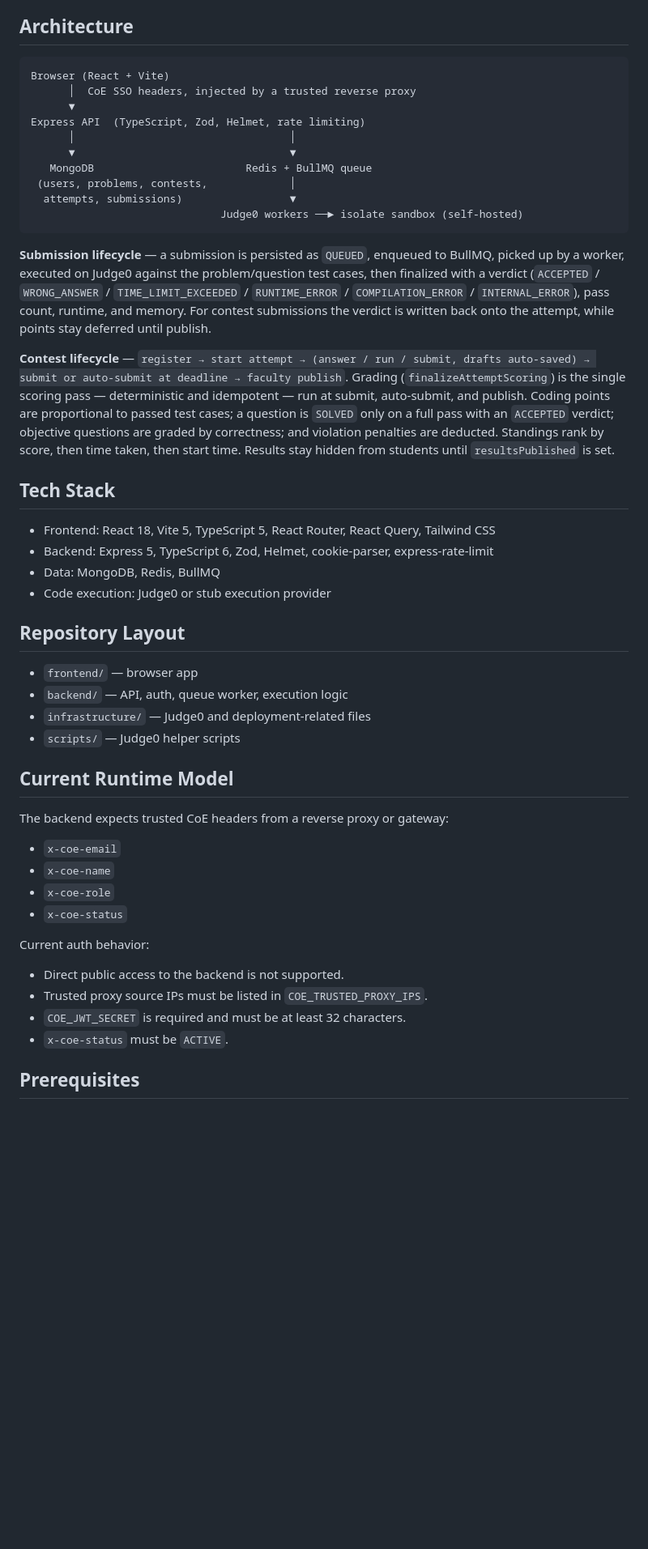
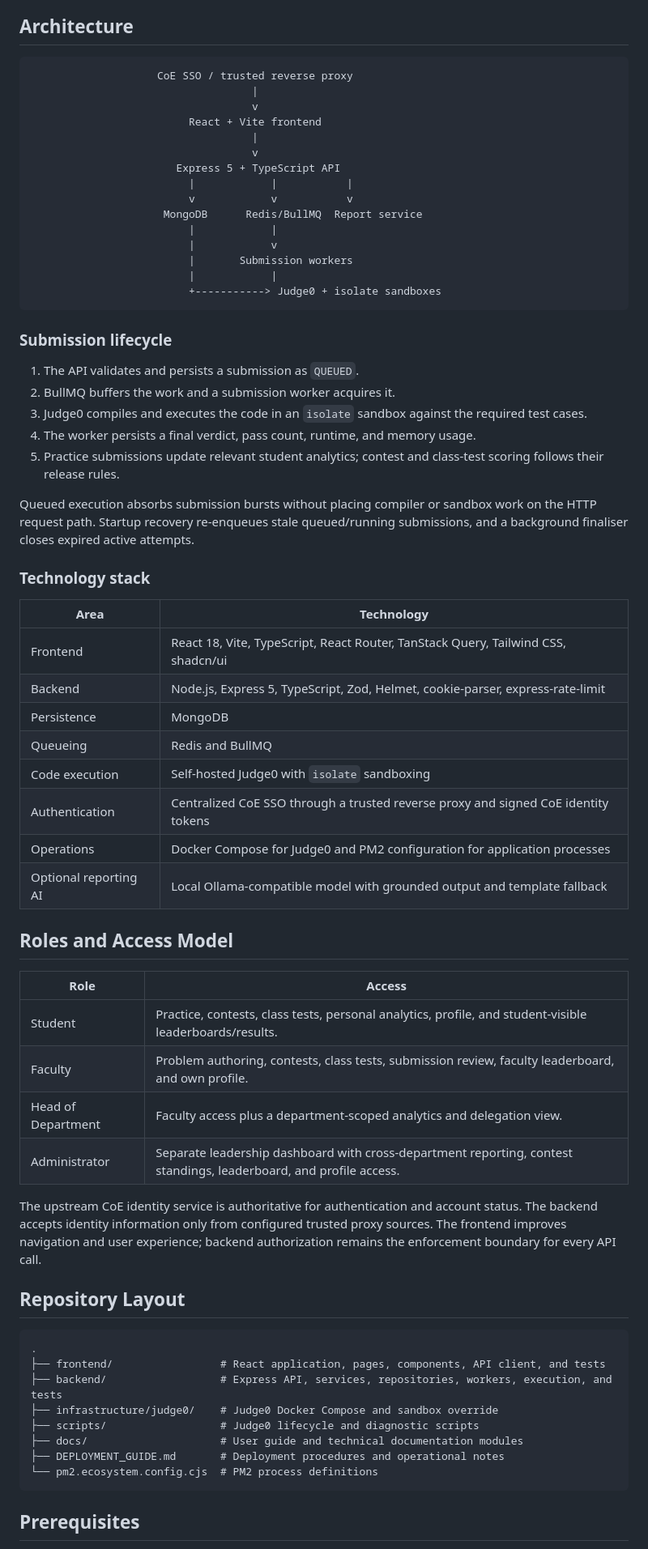
Before and after one commit to SohamJain15/tcp, a Markdown page: README.md, the part around one of its changes. Shown at 81% size. Drawn GitHub-style; blank space fills up the shorter version.

````diff
--- a/README.md
+++ b/README.md
@@ -38,52 +51,70 @@ The platform serves two roles:
 
 ## Architecture
 
-```
-Browser (React + Vite)
-      │  CoE SSO headers, injected by a trusted reverse proxy
-      ▼
-Express API  (TypeScript, Zod, Helmet, rate limiting)
-      │                                  │
-      ▼                                  ▼
-   MongoDB                        Redis + BullMQ queue
- (users, problems, contests,             │
-  attempts, submissions)                 ▼
-                              Judge0 workers ──► isolate sandbox (self-hosted)
+```text
+                    CoE SSO / trusted reverse proxy
+                                   |
+                                   v
+                         React + Vite frontend
+                                   |
+                                   v
+                       Express 5 + TypeScript API
+                         |            |           |
+                         v            v           v
+                     MongoDB      Redis/BullMQ  Report service
+                         |            |
+                         |            v
+                         |       Submission workers
+                         |            |
+                         +-----------> Judge0 + isolate sandboxes
 ```
 
-**Submission lifecycle** — a submission is persisted as `QUEUED`, enqueued to BullMQ, picked up by a worker, executed on Judge0 against the problem/question test cases, then finalized with a verdict (`ACCEPTED` / `WRONG_ANSWER` / `TIME_LIMIT_EXCEEDED` / `RUNTIME_ERROR` / `COMPILATION_ERROR` / `INTERNAL_ERROR`), pass count, runtime, and memory. For contest submissions the verdict is written back onto the attempt, while points stay deferred until publish.
+### Submission lifecycle
 
-**Contest lifecycle** — `register → start attempt → (answer / run / submit, drafts auto-saved) → submit or auto-submit at deadline → faculty publish`. Grading (`finalizeAttemptScoring`) is the single scoring pass — deterministic and idempotent — run at submit, auto-submit, and publish. Coding points are proportional to passed test cases; a question is `SOLVED` only on a full pass with an `ACCEPTED` verdict; objective questions are graded by correctness; and violation penalties are deducted. Standings rank by score, then time taken, then start time. Results stay hidden from students until `resultsPublished` is set.
+1. The API validates and persists a submission as `QUEUED`.
+2. BullMQ buffers the work and a submission worker acquires it.
+3. Judge0 compiles and executes the code in an `isolate` sandbox against the required test cases.
+4. The worker persists a final verdict, pass count, runtime, and memory usage.
+5. Practice submissions update relevant student analytics; contest and class-test scoring follows their release rules.
 
-## Tech Stack
+Queued execution absorbs submission bursts without placing compiler or sandbox work on the HTTP request path. Startup recovery re-enqueues stale queued/running submissions, and a background finaliser closes expired active attempts.
 
-- Frontend: React 18, Vite 5, TypeScript 5, React Router, React Query, Tailwind CSS
-- Backend: Express 5, TypeScript 6, Zod, Helmet, cookie-parser, express-rate-limit
-- Data: MongoDB, Redis, BullMQ
-- Code execution: Judge0 or stub execution provider
+### Technology stack
+
+| Area | Technology |
+| --- | --- |
+| Frontend | React 18, Vite, TypeScript, React Router, TanStack Query, Tailwind CSS, shadcn/ui |
+| Backend | Node.js, Express 5, TypeScript, Zod, Helmet, cookie-parser, express-rate-limit |
+| Persistence | MongoDB |
+| Queueing | Redis and BullMQ |
+| Code execution | Self-hosted Judge0 with `isolate` sandboxing |
+| Authentication | Centralized CoE SSO through a trusted reverse proxy and signed CoE identity tokens |
+| Operations | Docker Compose for Judge0 and PM2 configuration for application processes |
+| Optional reporting AI | Local Ollama-compatible model with grounded output and template fallback |
+
+## Roles and Access Model
+
+| Role | Access |
+| --- | --- |
+| Student | Practice, contests, class tests, personal analytics, profile, and student-visible leaderboards/results. |
+| Faculty | Problem authoring, contests, class tests, submission review, faculty leaderboard, and own profile. |
+| Head of Department | Faculty access plus a department-scoped analytics and delegation view. |
+| Administrator | Separate leadership dashboard with cross-department reporting, contest standings, leaderboard, and profile access. |
+
+The upstream CoE identity service is authoritative for authentication and account status. The backend accepts identity information only from configured trusted proxy sources. The frontend improves navigation and user experience; backend authorization remains the enforcement boundary for every API call.
 
 ## Repository Layout
 
-- `frontend/` — browser app
-- `backend/` — API, auth, queue worker, execution logic
-- `infrastructure/` — Judge0 and deployment-related files
-- `scripts/` — Judge0 helper scripts
-
-## Current Runtime Model
-
-The backend expects trusted CoE headers from a reverse proxy or gateway:
-
-- `x-coe-email`
-- `x-coe-name`
-- `x-coe-role`
-- `x-coe-status`
-
-Current auth behavior:
-
-- Direct public access to the backend is not supported.
-- Trusted proxy source IPs must be listed in `COE_TRUSTED_PROXY_IPS`.
-- `COE_JWT_SECRET` is required and must be at least 32 characters.
-- `x-coe-status` must be `ACTIVE`.
+```text
+.
+├── frontend/                 # React application, pages, components, API client, and tests
+├── backend/                  # Express API, services, repositories, workers, execution, and tests
+├── infrastructure/judge0/    # Judge0 Docker Compose and sandbox override
+├── scripts/                  # Judge0 lifecycle and diagnostic scripts
+├── docs/                     # User guide and technical documentation modules
+├── DEPLOYMENT_GUIDE.md       # Deployment procedures and operational notes
+└── pm2.ecosystem.config.cjs  # PM2 process definitions
+```
 
 ## Prerequisites
 
````
Also changed, not shown: other parts of README.md (+171 -191 lines).
